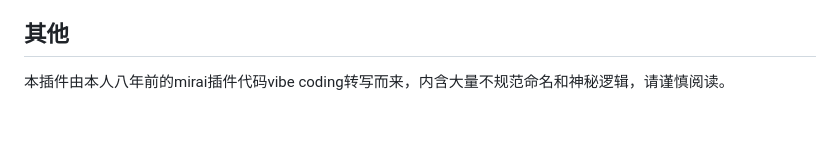
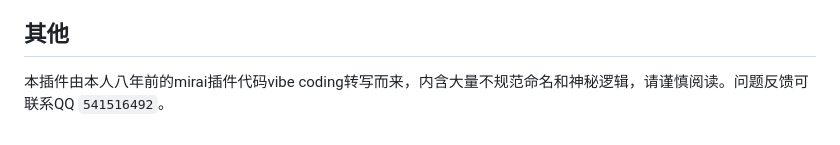
Before and after one commit to zhzijzzccjj/fgo_gacha, a Markdown page: README.md, the part around the change. Drawn GitHub-style.

Commit message:
添加联系方式

```diff
--- a/README.md
+++ b/README.md
@@ -138,4 +138,4 @@ AstrBot/data/plugin_data/astrbot_plugin_fgo_gacha/
 
 ## 其他
 
-本插件由本人八年前的mirai插件代码vibe coding转写而来，内含大量不规范命名和神秘逻辑，请谨慎阅读。
+本插件由本人八年前的mirai插件代码vibe coding转写而来，内含大量不规范命名和神秘逻辑，请谨慎阅读。问题反馈可联系QQ `541516492`。
```
